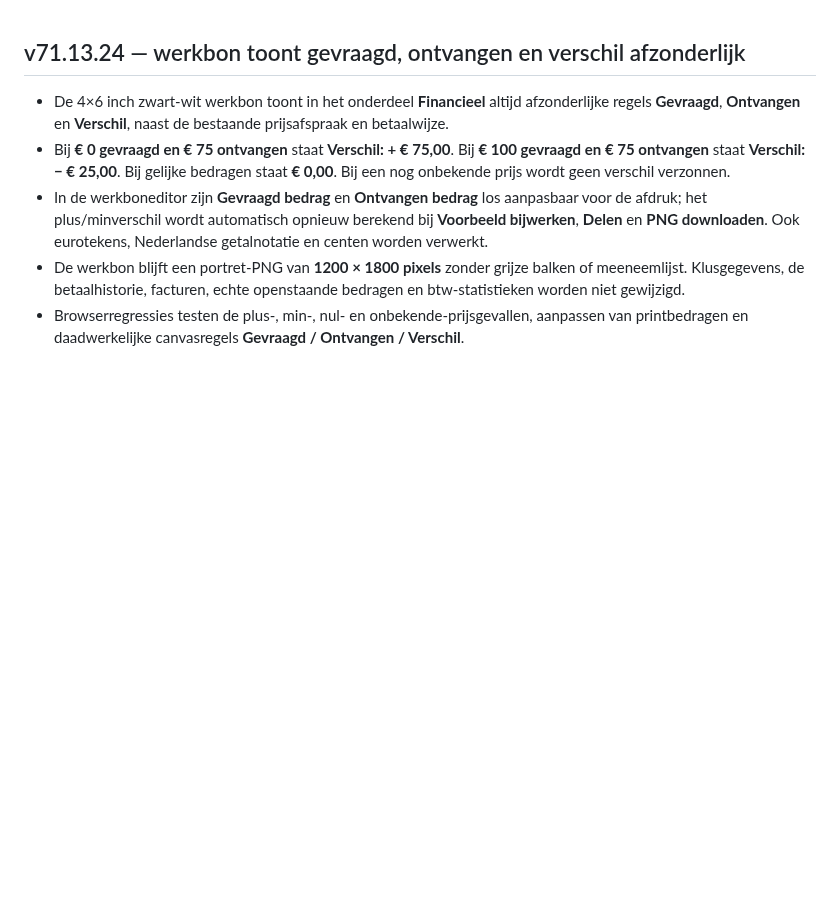
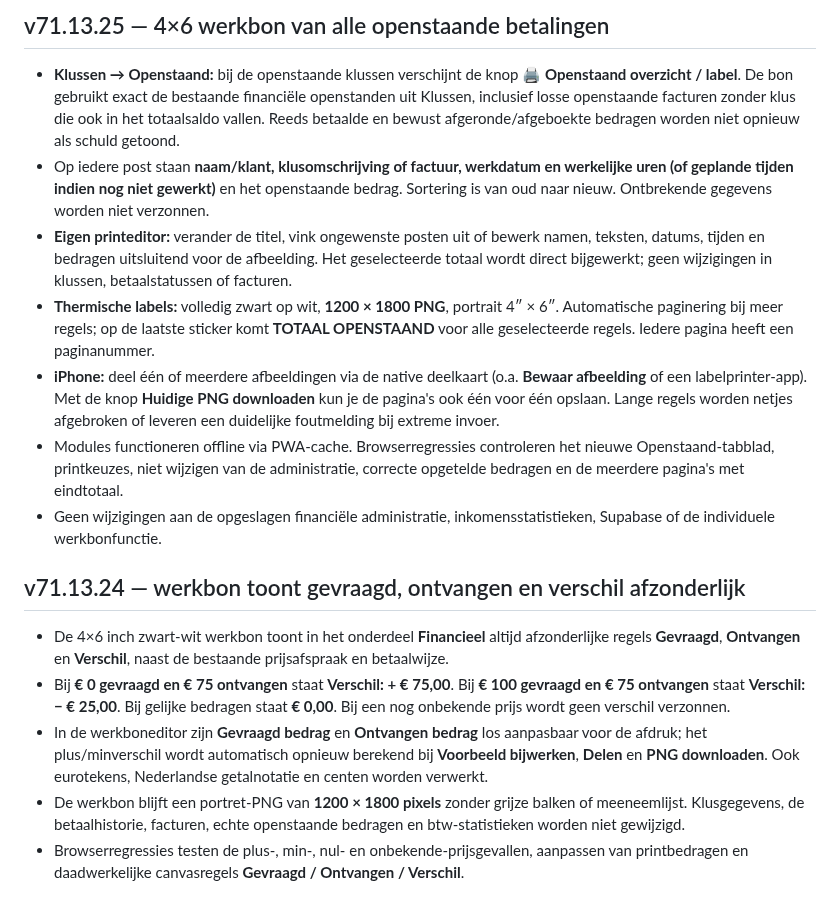
Before and after one commit to jkor95/JK-Works-app, a Markdown page: CHANGELOG.md, the part around the change. GitHub-like rendering; blank space fills up the shorter version.

Commit message:
Documenteer 4x6 openstaande-betalingenoverzicht met selectie, totaal en meerdere labels

```diff
--- a/CHANGELOG.md
+++ b/CHANGELOG.md
@@ -1,3 +1,12 @@
+## v71.13.25 — 4×6 werkbon van alle openstaande betalingen
+- **Klussen → Openstaand:** bij de openstaande klussen verschijnt de knop **🖨️ Openstaand overzicht / label**. De bon gebruikt exact de bestaande financiële openstanden uit Klussen, inclusief losse openstaande facturen zonder klus die ook in het totaalsaldo vallen. Reeds betaalde en bewust afgeronde/afgeboekte bedragen worden niet opnieuw als schuld getoond.
+- Op iedere post staan **naam/klant, klusomschrijving of factuur, werkdatum en werkelijke uren (of geplande tijden indien nog niet gewerkt)** en het openstaande bedrag. Sortering is van oud naar nieuw. Ontbrekende gegevens worden niet verzonnen.
+- **Eigen printeditor:** verander de titel, vink ongewenste posten uit of bewerk namen, teksten, datums, tijden en bedragen uitsluitend voor de afbeelding. Het geselecteerde totaal wordt direct bijgewerkt; geen wijzigingen in klussen, betaalstatussen of facturen.
+- **Thermische labels:** volledig zwart op wit, **1200 × 1800 PNG**, portrait 4″ × 6″. Automatische paginering bij meer regels; op de laatste sticker komt **TOTAAL OPENSTAAND** voor alle geselecteerde regels. Iedere pagina heeft een paginanummer.
+- **iPhone:** deel één of meerdere afbeeldingen via de native deelkaart (o.a. **Bewaar afbeelding** of een labelprinter-app). Met de knop **Huidige PNG downloaden** kun je de pagina's ook één voor één opslaan. Lange regels worden netjes afgebroken of leveren een duidelijke foutmelding bij extreme invoer.
+- Modules functioneren offline via PWA-cache. Browserregressies controleren het nieuwe Openstaand-tabblad, printkeuzes, niet wijzigen van de administratie, correcte opgetelde bedragen en de meerdere pagina's met eindtotaal.
+- Geen wijzigingen aan de opgeslagen financiële administratie, inkomensstatistieken, Supabase of de individuele werkbonfunctie.
+
 ## v71.13.24 — werkbon toont gevraagd, ontvangen en verschil afzonderlijk
 - De 4×6 inch zwart-wit werkbon toont in het onderdeel **Financieel** altijd afzonderlijke regels **Gevraagd**, **Ontvangen** en **Verschil**, naast de bestaande prijsafspraak en betaalwijze.
 - Bij **€ 0 gevraagd en € 75 ontvangen** staat **Verschil: + € 75,00**. Bij **€ 100 gevraagd en € 75 ontvangen** staat **Verschil: − € 25,00**. Bij gelijke bedragen staat **€ 0,00**. Bij een nog onbekende prijs wordt geen verschil verzonnen.
```
